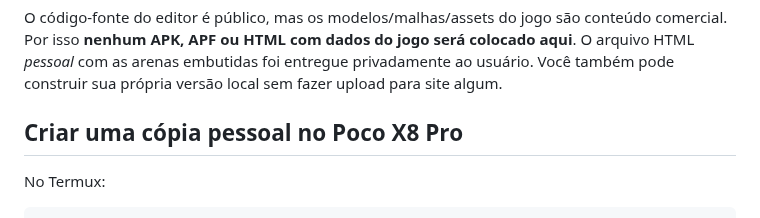
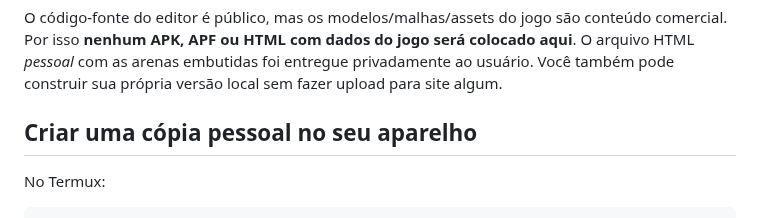
Before and after one commit to Nicky7x/Riptige, a Markdown page: README.md, the part around the change. Drawn GitHub-style.

Commit message:
Update personal copy instructions for devices

```diff
--- a/README.md
+++ b/README.md
@@ -17,7 +17,7 @@ Projeto independente e não oficial de engenharia reversa de **Riptide GP: Reneg
 
 O código-fonte do editor é público, mas os modelos/malhas/assets do jogo são conteúdo comercial. Por isso **nenhum APK, APF ou HTML com dados do jogo será colocado aqui**. O arquivo HTML *pessoal* com as arenas embutidas foi entregue privadamente ao usuário. Você também pode construir sua própria versão local sem fazer upload para site algum.
 
-## Criar uma cópia pessoal no Poco X8 Pro
+## Criar uma cópia pessoal no seu aparelho
 
 No Termux:
 
```
